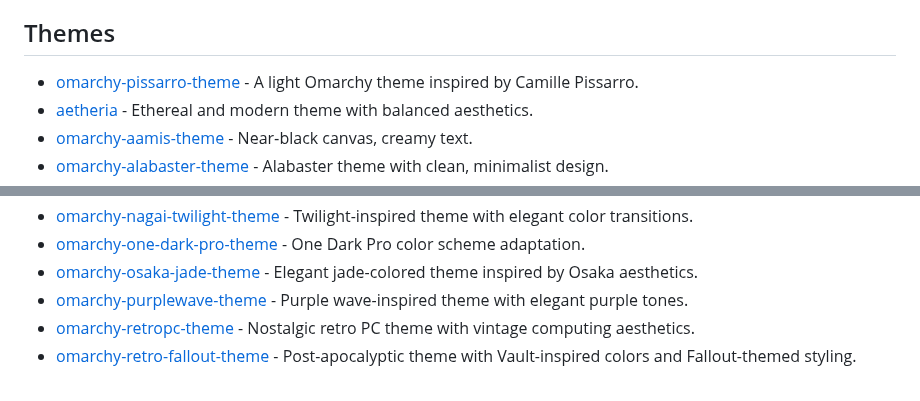
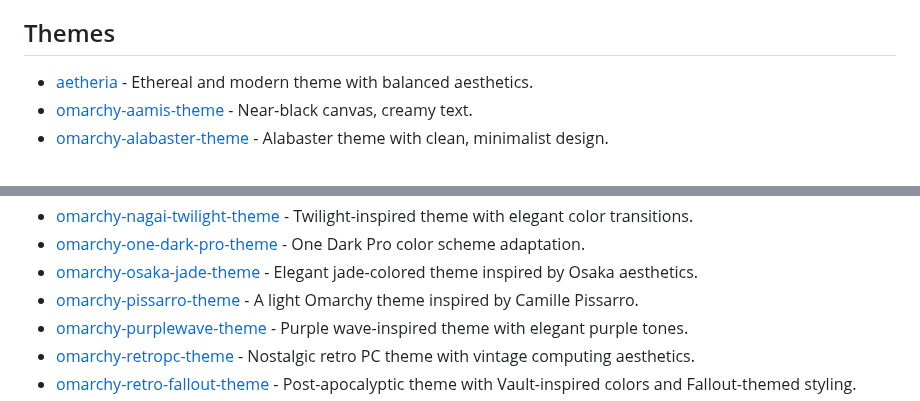
Before and after one commit to aorumbayev/awesome-omarchy, a Markdown page: README.md, 2 parts joined by grey strips. Drawn GitHub-style.

Commit message:
Add Omarchy Camille Pissarro theme

```diff
--- a/README.md
+++ b/README.md
@@ -38,7 +38,6 @@
 
 ## Themes
 
-- [omarchy-pissarro-theme](https://github.com/mattbbia/pissarro-omarchy) - A light Omarchy theme inspired by Camille Pissarro.
 - [aetheria](https://github.com/JJDizz1L/aetheria) - Ethereal and modern theme with balanced aesthetics.
 - [omarchy-aamis-theme](https://github.com/vyrx-dev/omarchy-aamis-theme) - Near‑black canvas, creamy text.
 - [omarchy-alabaster-theme](https://github.com/grierson/omarchy-alabaster-theme) - Alabaster theme with clean, minimalist design.
@@ -93,6 +92,7 @@
 - [omarchy-nagai-twilight-theme](https://github.com/somerocketeer/omarchy-nagai-twilight-theme) - Twilight-inspired theme with elegant color transitions.
 - [omarchy-one-dark-pro-theme](https://github.com/sc0ttman/omarchy-one-dark-pro) - One Dark Pro color scheme adaptation.
 - [omarchy-osaka-jade-theme](https://github.com/Justikun/omarchy-osaka-jade-theme) - Elegant jade-colored theme inspired by Osaka aesthetics.
+- [omarchy-pissarro-theme](https://github.com/mattbbia/pissarro-omarchy) - A light Omarchy theme inspired by Camille Pissarro.
 - [omarchy-purplewave-theme](https://github.com/dotsilva/omarchy-purplewave-theme) - Purple wave-inspired theme with elegant purple tones.
 - [omarchy-retropc-theme](https://github.com/rondilley/omarchy-retropc-theme) - Nostalgic retro PC theme with vintage computing aesthetics.
 - [omarchy-retro-fallout-theme](https://github.com/zdravkodanailov7/omarchy-retro-fallout-theme) - Post-apocalyptic theme with Vault-inspired colors and Fallout-themed styling.
```
